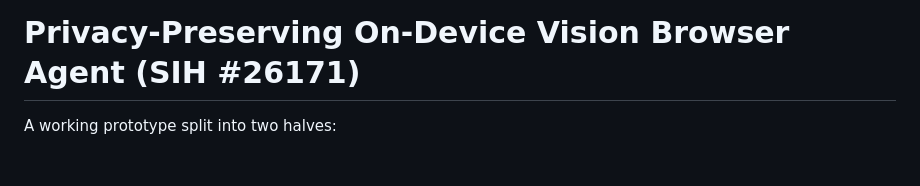
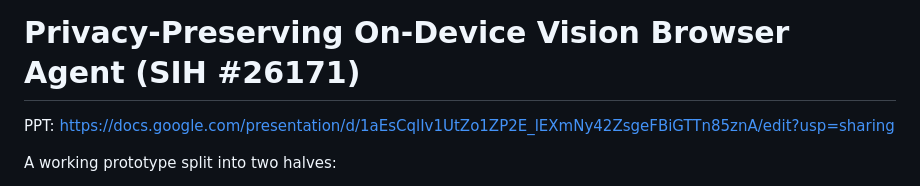
Before and after one commit to DeveloperKSD/SIH-Megabeans67, a Markdown page: README.md, the part around the change. GitHub-like rendering; blank space fills up the shorter version.

Commit message:
Add PPT link to README
Added link to presentation for the project.

```diff
--- a/README.md
+++ b/README.md
@@ -1,4 +1,6 @@
 # Privacy-Preserving On-Device Vision Browser Agent (SIH #26171)
+
+PPT: https://docs.google.com/presentation/d/1aEsCqlIv1UtZo1ZP2E_lEXmNy42ZsgeFBiGTTn85znA/edit?usp=sharing
 
 A working prototype split into two halves:
 
```
